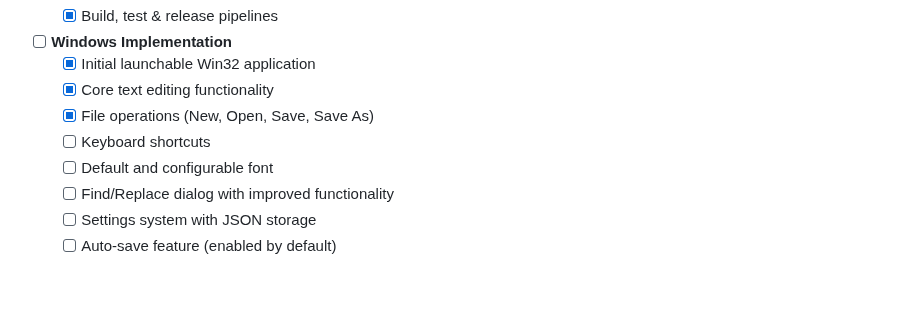
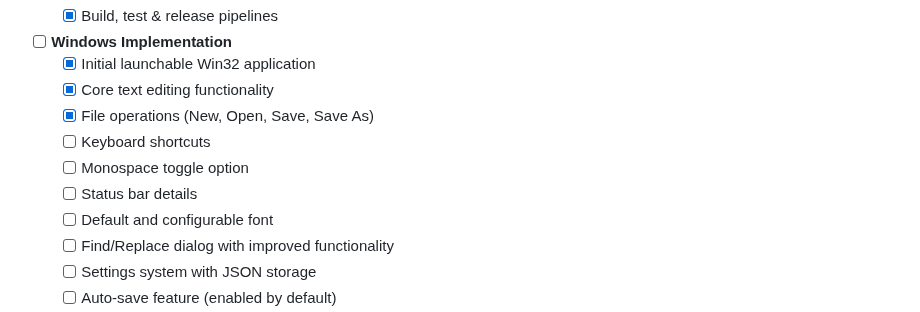
Before and after one commit to platima/npad, a Markdown page: README.md, the part around the change. Drawn GitHub-style; blank space fills up the shorter version.

```diff
--- a/README.md
+++ b/README.md
@@ -238,6 +238,8 @@ Contributions are welcome! Please see [CONTRIBUTING.md](CONTRIBUTING.md) for det
   - [x] Core text editing functionality
   - [x] File operations (New, Open, Save, Save As)
   - [ ] Keyboard shortcuts
+  - [ ] Monospace toggle option
+  - [ ] Status bar details
   - [ ] Default and configurable font
   - [ ] Find/Replace dialog with improved functionality
   - [ ] Settings system with JSON storage
```
